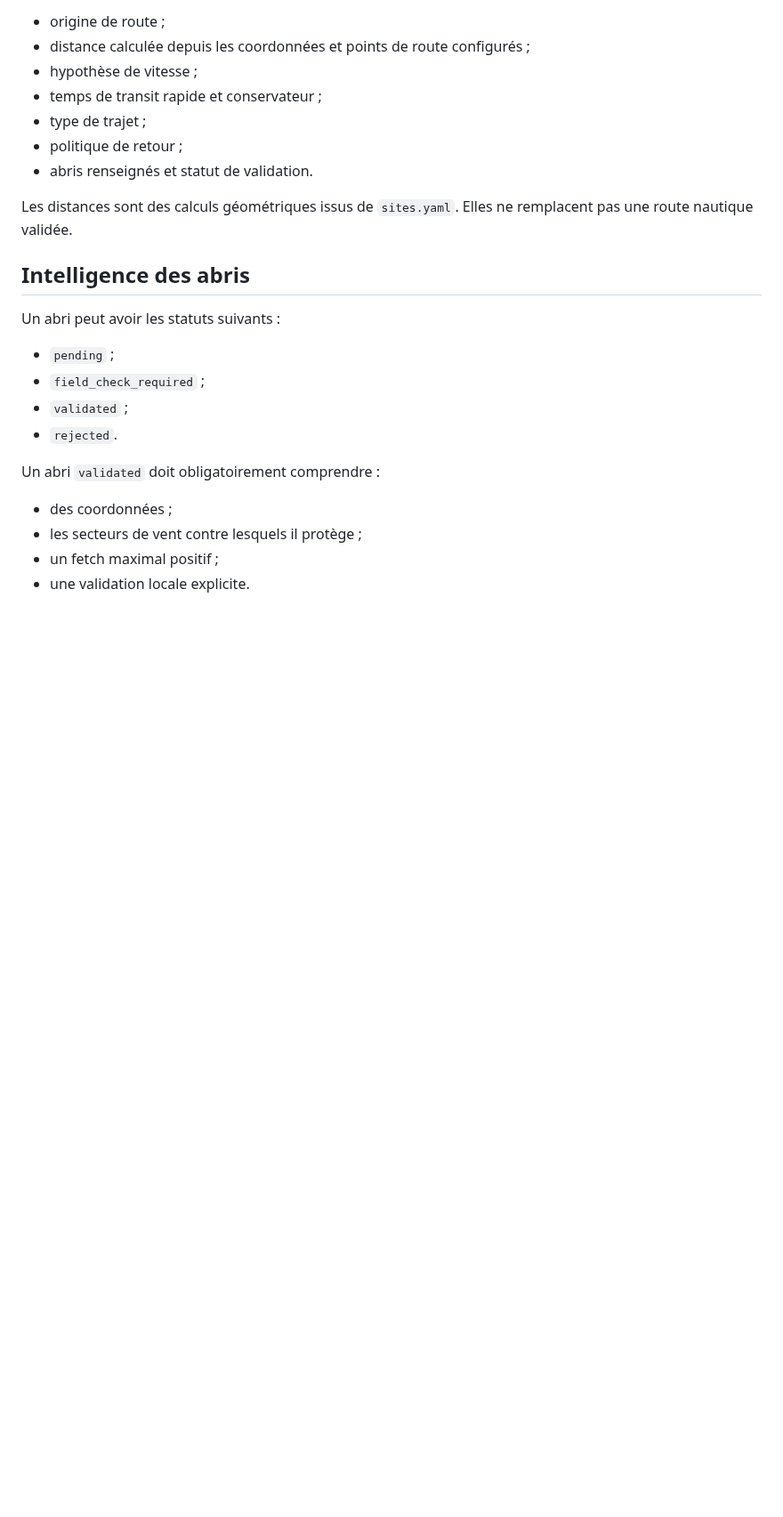
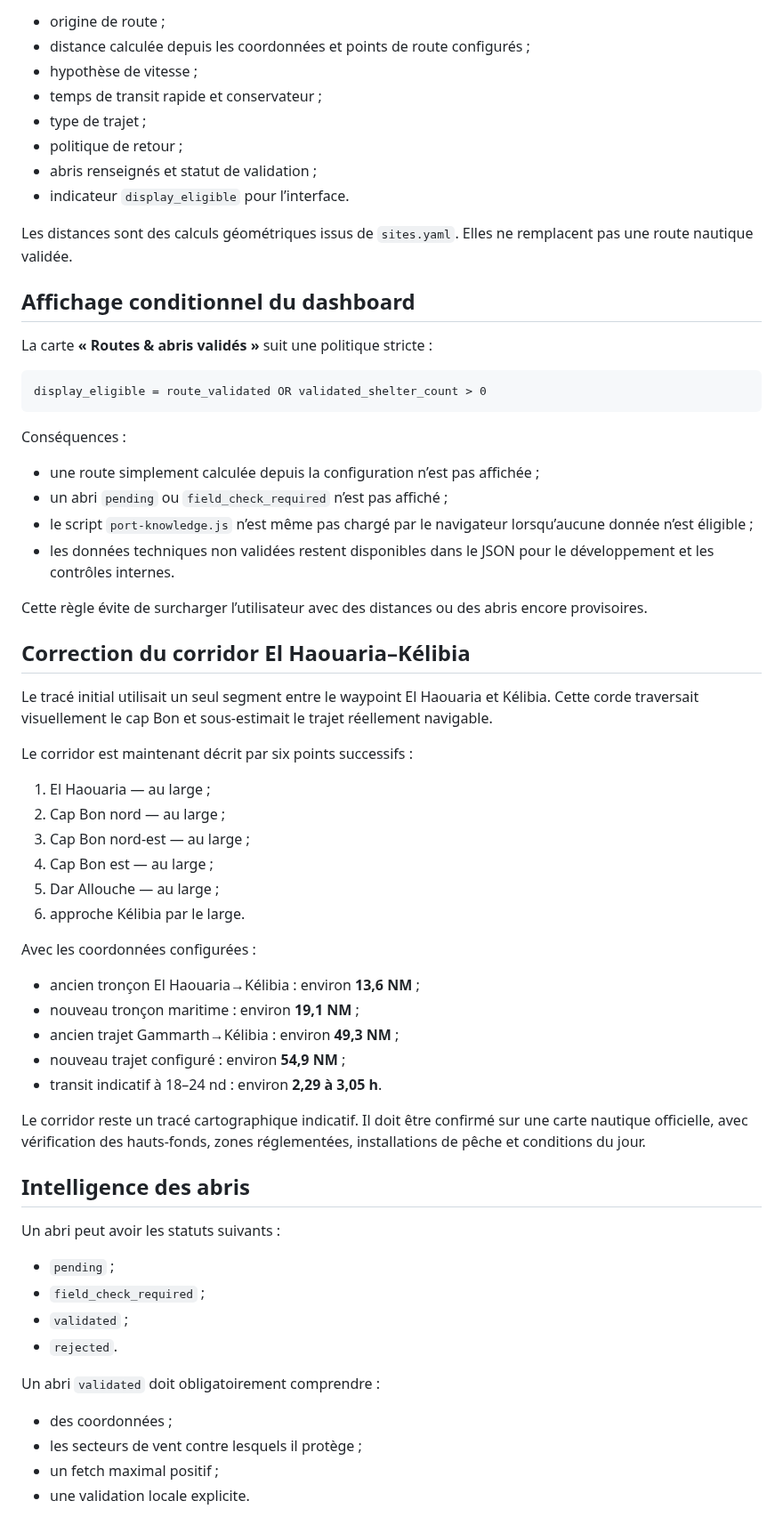
Before and after one commit to rbpower-hub/fable-collector, a Markdown page: docs/PORT-KNOWLEDGE.md, the part around the change. Shown at 89% size. GitHub-like rendering; blank space fills up the shorter version.

Commit message:
docs: clarify validated-only UI and Cap Bon maritime corridor

````diff
--- a/docs/PORT-KNOWLEDGE.md
+++ b/docs/PORT-KNOWLEDGE.md
@@ -53,9 +53,50 @@ Ces vérifications supplémentaires comprennent notamment carburant, réserve, c
 - temps de transit rapide et conservateur ;
 - type de trajet ;
 - politique de retour ;
-- abris renseignés et statut de validation.
+- abris renseignés et statut de validation ;
+- indicateur `display_eligible` pour l’interface.
 
 Les distances sont des calculs géométriques issus de `sites.yaml`. Elles ne remplacent pas une route nautique validée.
+
+## Affichage conditionnel du dashboard
+
+La carte **« Routes & abris validés »** suit une politique stricte :
+
+```text
+display_eligible = route_validated OR validated_shelter_count > 0
+```
+
+Conséquences :
+
+- une route simplement calculée depuis la configuration n’est pas affichée ;
+- un abri `pending` ou `field_check_required` n’est pas affiché ;
+- le script `port-knowledge.js` n’est même pas chargé par le navigateur lorsqu’aucune donnée n’est éligible ;
+- les données techniques non validées restent disponibles dans le JSON pour le développement et les contrôles internes.
+
+Cette règle évite de surcharger l’utilisateur avec des distances ou des abris encore provisoires.
+
+## Correction du corridor El Haouaria–Kélibia
+
+Le tracé initial utilisait un seul segment entre le waypoint El Haouaria et Kélibia. Cette corde traversait visuellement le cap Bon et sous-estimait le trajet réellement navigable.
+
+Le corridor est maintenant décrit par six points successifs :
+
+1. El Haouaria — au large ;
+2. Cap Bon nord — au large ;
+3. Cap Bon nord-est — au large ;
+4. Cap Bon est — au large ;
+5. Dar Allouche — au large ;
+6. approche Kélibia par le large.
+
+Avec les coordonnées configurées :
+
+- ancien tronçon El Haouaria→Kélibia : environ **13,6 NM** ;
+- nouveau tronçon maritime : environ **19,1 NM** ;
+- ancien trajet Gammarth→Kélibia : environ **49,3 NM** ;
+- nouveau trajet configuré : environ **54,9 NM** ;
+- transit indicatif à 18–24 nd : environ **2,29 à 3,05 h**.
+
+Le corridor reste un tracé cartographique indicatif. Il doit être confirmé sur une carte nautique officielle, avec vérification des hauts-fonds, zones réglementées, installations de pêche et conditions du jour.
 
 ## Intelligence des abris
 
````
